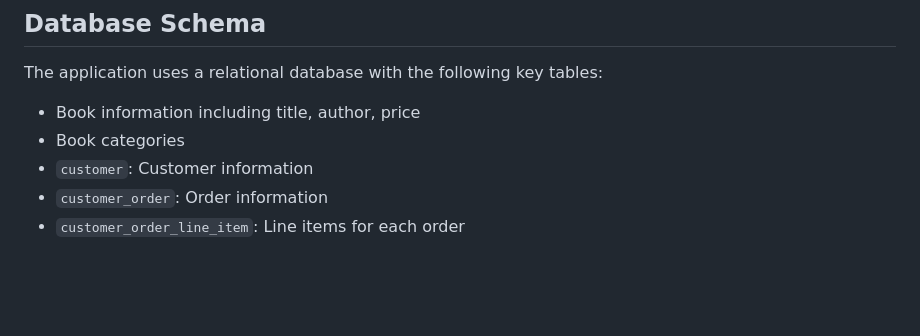
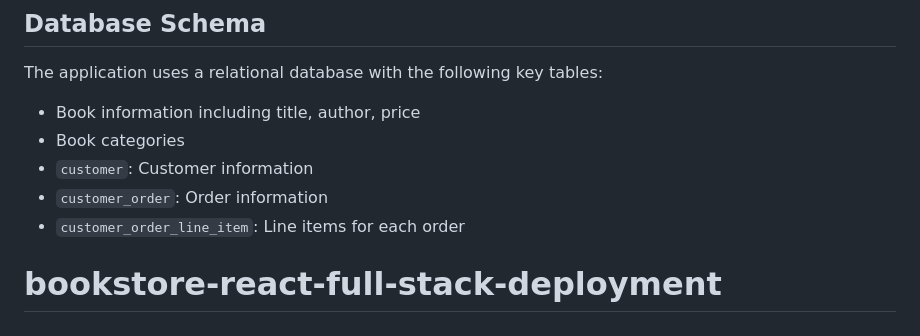
Before and after one commit to siddarthx07/bookstore-react-full-stack, a Markdown page: README.md, the part around the change. GitHub-like rendering; blank space fills up the shorter version.

```diff
--- a/README.md
+++ b/README.md
@@ -84,3 +84,6 @@ The application uses a relational database with the following key tables:
 - `customer`: Customer information
 - `customer_order`: Order information
 - `customer_order_line_item`: Line items for each order
+
+
+# bookstore-react-full-stack-deployment
```
